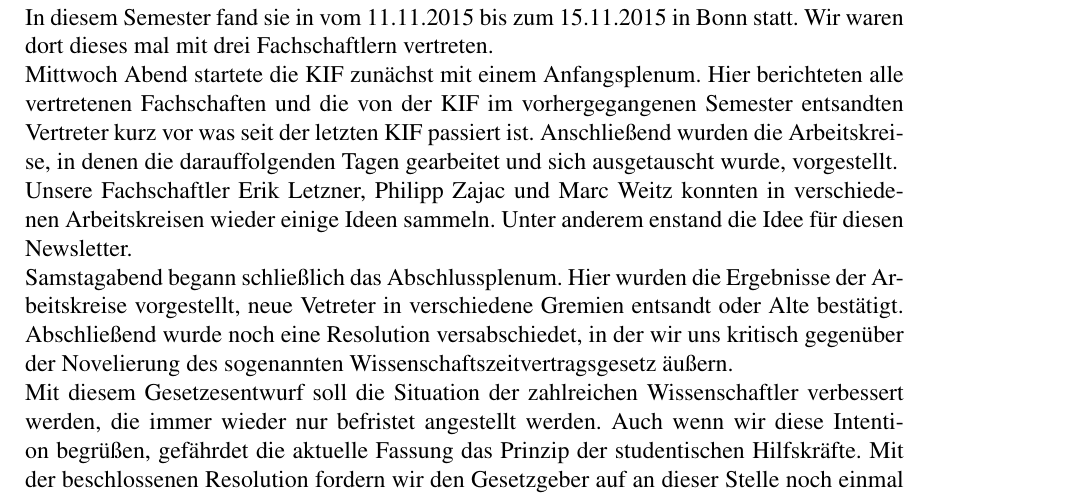
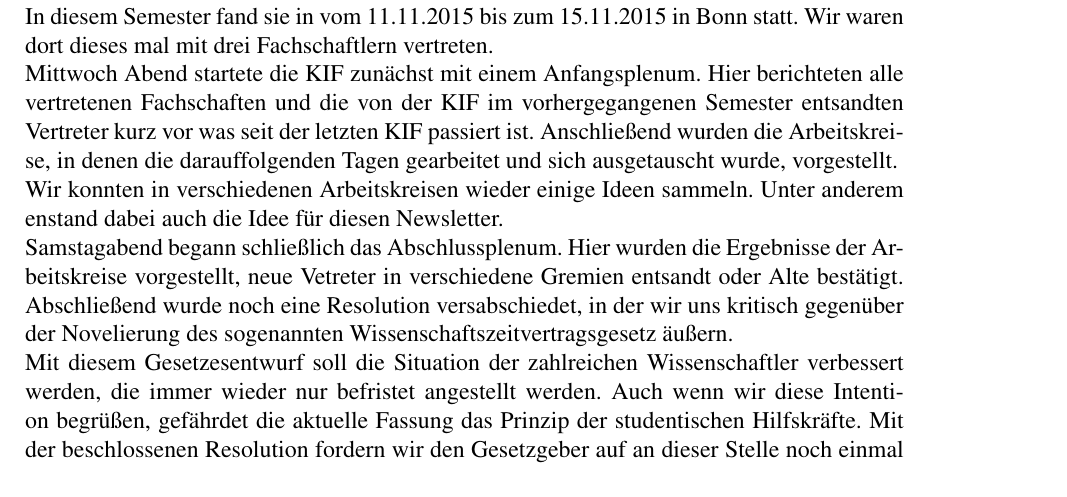
Before and after one commit to fsi-tue/fsi-log, a LaTeX letter (fachschafts_news.tex, which reads content/fachschaft/kif.tex): part of page 5 of 10 before the commit and part of page 5 of 9 after it, cut so that both start at the same text. Compiled offline with pdfLaTeX.

Commit message:
rewrote some parts
git-svn-id: https://projects.fsi.uni-tuebingen.de/svn/newsletter/trunk@13 74efd244-0f1e-4f6f-8868-bee5d5df799f

```diff
--- a/content/fachschaft/kif.tex
+++ b/content/fachschaft/kif.tex
@@ -1,6 +1,6 @@
 Auch dieses Semester waren wieder Fachschaftsmitglieder auf der Konferenz der Informatik Fachschaften (KIF), der unserer Bundesfachschaftentagung. Auf der KIF kommen Fachschaften aus allen deutschsprachigen Ländern zusammen, um sich auszutauschen und Leute in verschiedene Gremien zu wählen.\\
 In diesem Semester fand sie in vom 11.11.2015 bis zum 15.11.2015 in Bonn statt. Wir waren dort dieses mal mit drei Fachschaftlern vertreten.\\
 Mittwoch Abend startete die KIF zunächst mit einem Anfangsplenum. Hier berichteten alle vertretenen Fachschaften und die von der KIF im vorhergegangenen Semester entsandten Vertreter kurz vor was seit der letzten KIF passiert ist. Anschließend wurden die Arbeitskreise, in denen die darauffolgenden Tagen gearbeitet und sich ausgetauscht wurde, vorgestellt.\\
-Unsere Fachschaftler Erik Letzner, Philipp Zajac und Marc Weitz konnten in verschiedenen Arbeitskreisen wieder einige Ideen sammeln. Unter anderem enstand die Idee für diesen Newsletter.\\
+Wir konnten in verschiedenen Arbeitskreisen wieder einige Ideen sammeln. Unter anderem enstand dabei auch die Idee für diesen Newsletter.\\
 Samstagabend begann schließlich das Abschlussplenum. Hier wurden die Ergebnisse der Arbeitskreise vorgestellt, neue Vetreter in verschiedene Gremien entsandt oder Alte bestätigt. Abschließend wurde noch eine Resolution versabschiedet, in der wir uns kritisch gegenüber der Novelierung des sogenannten Wissenschaftszeitvertragsgesetz äußern.\\
 Mit diesem Gesetzesentwurf soll die Situation der zahlreichen Wissenschaftler verbessert werden, die immer wieder nur befristet angestellt werden. Auch wenn wir diese Intention begrüßen, gefährdet die aktuelle Fassung das Prinzip der studentischen Hilfskräfte. Mit der beschlossenen Resolution fordern wir den Gesetzgeber auf an dieser Stelle noch einmal nachzubessern.
```
